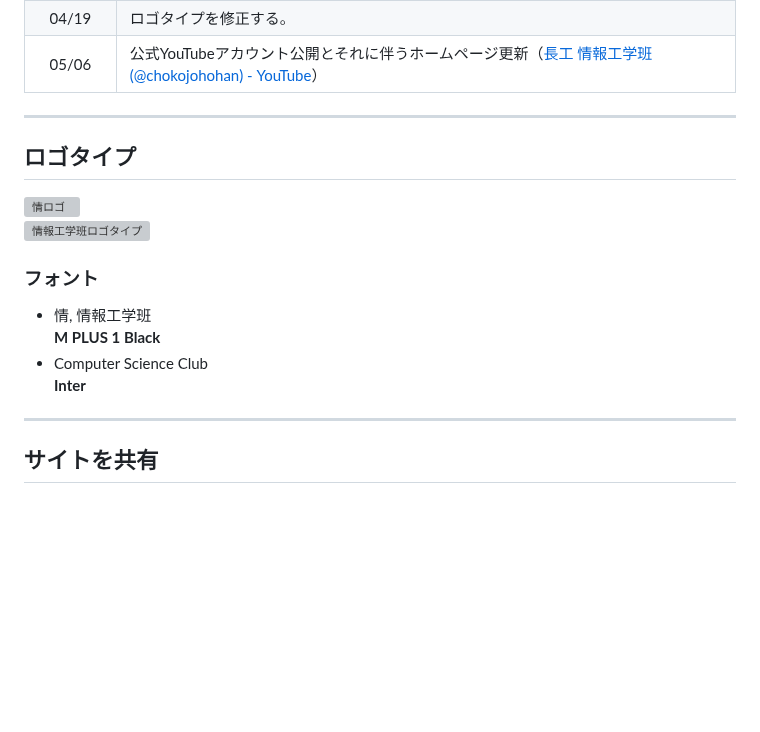
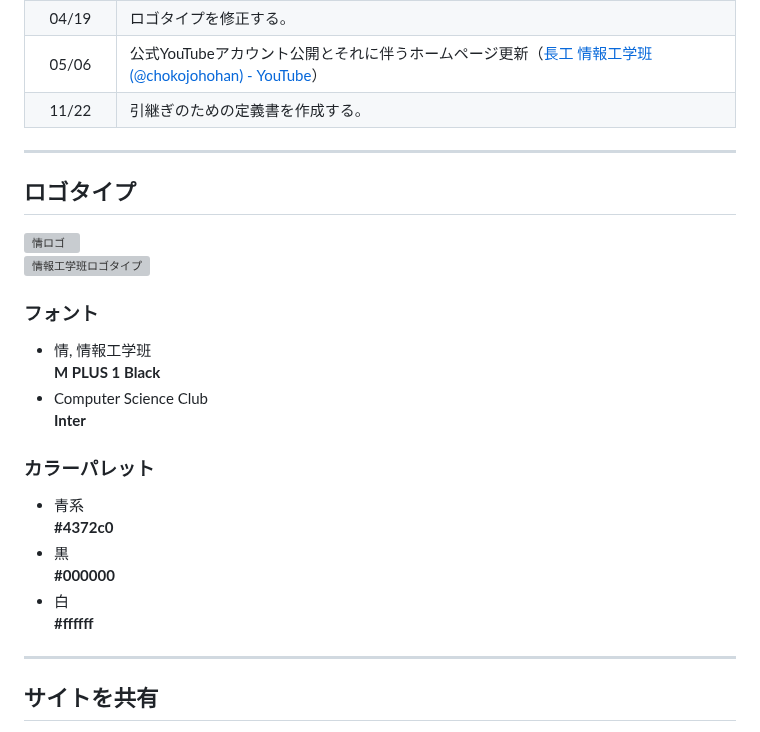
Before and after one commit to chokojohohan/chokojohohan.github.io, a Markdown page: README.md, the part around the change. GitHub-like rendering; blank space fills up the shorter version; grey boxes are pictures that could not be loaded.

```diff
--- a/README.md
+++ b/README.md
@@ -69,6 +69,7 @@
 |<nobr>03/04</nobr>|Bing Webmasters Toolsへ登録する。|
 |<nobr>04/19</nobr>|ロゴタイプを修正する。|
 |<nobr>05/06</nobr>|公式YouTubeアカウント公開とそれに伴うホームページ更新（[長工 情報工学班(@chokojohohan) - YouTube](https://www.youtube.com/@chokojohohan)）|
+|<nobr>11/22</nobr>|引継ぎのための定義書を作成する。|
 
 <!-- `googlee4e556c33a659257.html`はGoogle Search Consoleの所有確認用なので削除しないこと。 --->
 ---
@@ -80,6 +81,13 @@
   **M PLUS 1 Black**
 - Computer Science Club<Br>
   **Inter**
+### カラーパレット
+- 青系<br>
+  **#4372c0**
+- 黒<br>
+  **#000000**
+- 白<br>
+  **#ffffff**
 
 ---
 ## サイトを共有
```
Also changed, not shown: about_the_development.md (added, +100 -0 lines).
